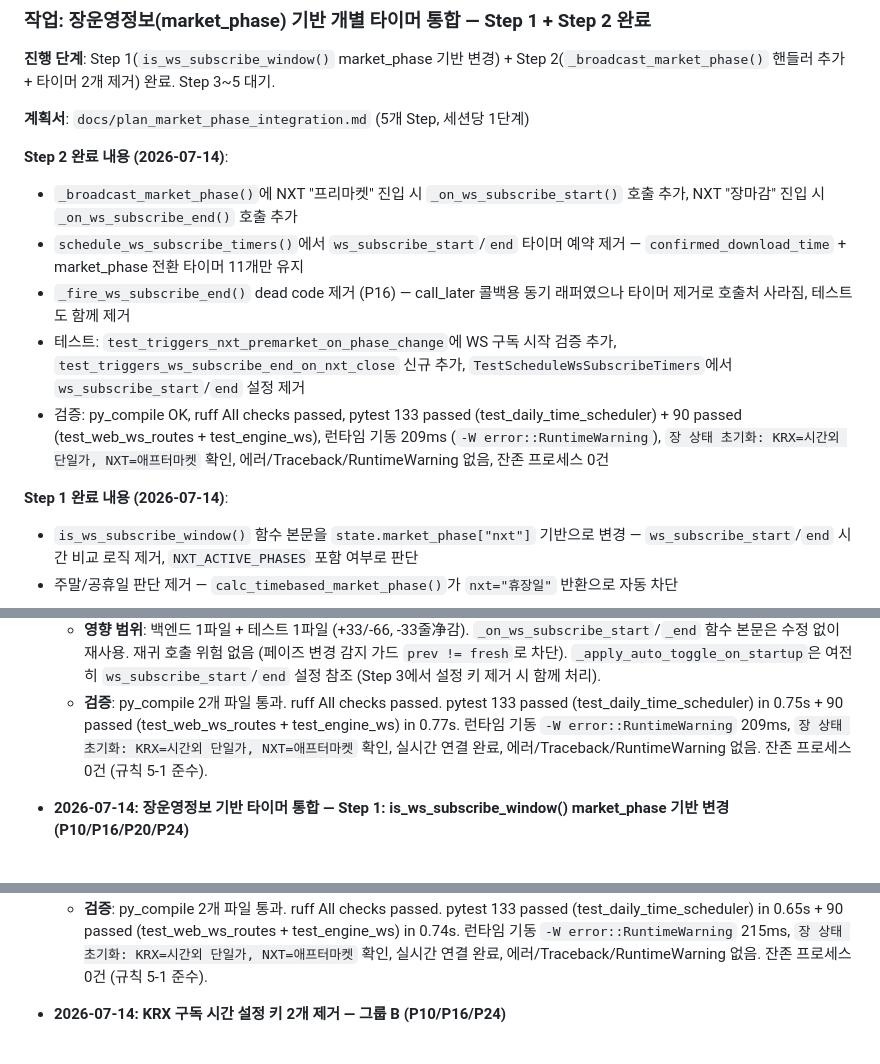
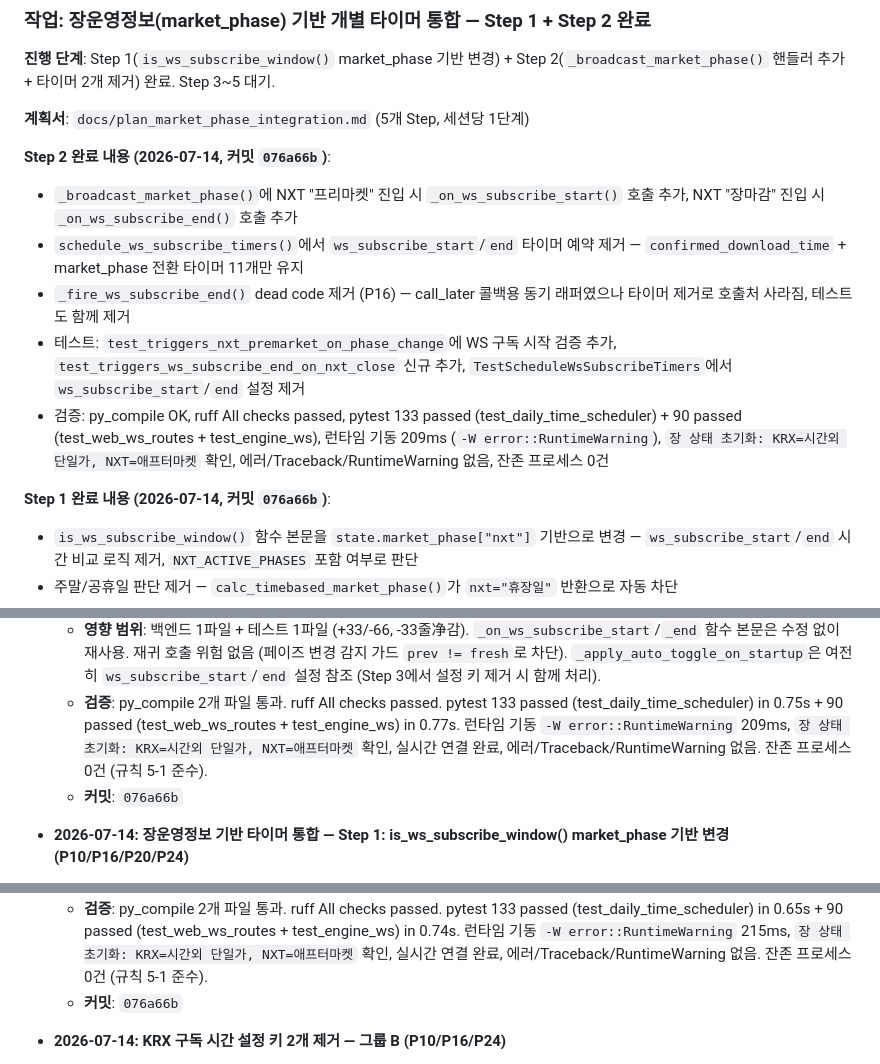
Before and after one commit to sungjk0706/SectorFlow, a Markdown page: HANDOVER.md, 3 parts joined by grey strips. GitHub-like rendering.

Commit message:
docs: HANDOVER.md 갱신 — Step 1+2 완료 기록 + 커밋 해시 확정 (P23/P10)
Generated with [Devin](https://devin.ai)

Co-Authored-By: Devin <158243242+devin-ai-integration[bot]@users.noreply.github.com>

```diff
--- a/HANDOVER.md
+++ b/HANDOVER.md
@@ -8,14 +8,14 @@
 
 **계획서**: `docs/plan_market_phase_integration.md` (5개 Step, 세션당 1단계)
 
-**Step 2 완료 내용 (2026-07-14)**:
+**Step 2 완료 내용 (2026-07-14, 커밋 `076a66b`)**:
 - `_broadcast_market_phase()`에 NXT "프리마켓" 진입 시 `_on_ws_subscribe_start()` 호출 추가, NXT "장마감" 진입 시 `_on_ws_subscribe_end()` 호출 추가
 - `schedule_ws_subscribe_timers()`에서 `ws_subscribe_start`/`end` 타이머 예약 제거 — `confirmed_download_time` + market_phase 전환 타이머 11개만 유지
 - `_fire_ws_subscribe_end()` dead code 제거 (P16) — call_later 콜백용 동기 래퍼였으나 타이머 제거로 호출처 사라짐, 테스트도 함께 제거
 - 테스트: `test_triggers_nxt_premarket_on_phase_change`에 WS 구독 시작 검증 추가, `test_triggers_ws_subscribe_end_on_nxt_close` 신규 추가, `TestScheduleWsSubscribeTimers`에서 `ws_subscribe_start`/`end` 설정 제거
 - 검증: py_compile OK, ruff All checks passed, pytest 133 passed (test_daily_time_scheduler) + 90 passed (test_web_ws_routes + test_engine_ws), 런타임 기동 209ms (`-W error::RuntimeWarning`), `장 상태 초기화: KRX=시간외 단일가, NXT=애프터마켓` 확인, 에러/Traceback/RuntimeWarning 없음, 잔존 프로세스 0건
 
-**Step 1 완료 내용 (2026-07-14)**:
+**Step 1 완료 내용 (2026-07-14, 커밋 `076a66b`)**:
 - `is_ws_subscribe_window()` 함수 본문을 `state.market_phase["nxt"]` 기반으로 변경 — `ws_subscribe_start`/`end` 시간 비교 로직 제거, `NXT_ACTIVE_PHASES` 포함 여부로 판단
 - 주말/공휴일 판단 제거 — `calc_timebased_market_phase()`가 `nxt="휴장일"` 반환으로 자동 차단
 - `ws_subscribe_on` 마스터 스위치 + 빈 settings RuntimeError 유지
@@ -81,6 +81,7 @@
   - **변경 내용**: (1) `daily_time_scheduler.py` — `_broadcast_market_phase()`에 NXT "프리마켓" 진입 시 `_on_ws_subscribe_start()` 호출 추가 (기존 `_on_nxt_premarket_start()` 이후), NXT "장마감" 진입 시 `_on_ws_subscribe_end()` 호출 추가. `schedule_ws_subscribe_timers()`에서 `ws_subscribe_start`/`end` 타이머 예약 로직 제거 (713-740행), `confirmed_download_time` + market_phase 전환 타이머 11개 유지. `_fire_ws_subscribe_end()` dead code 제거 (P16 — 타이머 제거로 호출처 사라짐). (2) `test_daily_time_scheduler.py` — `test_triggers_nxt_premarket_on_phase_change`에 WS 구독 시작 검증 추가, `test_triggers_ws_subscribe_end_on_nxt_close` 신규 추가, `TestScheduleWsSubscribeTimers`에서 `ws_subscribe_start`/`end` 설정 제거, `_fire_ws_subscribe_end` import + 테스트 제거.
   - **영향 범위**: 백엔드 1파일 + 테스트 1파일 (+33/-66, -33줄净감). `_on_ws_subscribe_start`/`_end` 함수 본문은 수정 없이 재사용. 재귀 호출 위험 없음 (페이즈 변경 감지 가드 `prev != fresh`로 차단). `_apply_auto_toggle_on_startup`은 여전히 `ws_subscribe_start`/`end` 설정 참조 (Step 3에서 설정 키 제거 시 함께 처리).
   - **검증**: py_compile 2개 파일 통과. ruff All checks passed. pytest 133 passed (test_daily_time_scheduler) in 0.75s + 90 passed (test_web_ws_routes + test_engine_ws) in 0.77s. 런타임 기동 `-W error::RuntimeWarning` 209ms, `장 상태 초기화: KRX=시간외 단일가, NXT=애프터마켓` 확인, 실시간 연결 완료, 에러/Traceback/RuntimeWarning 없음. 잔존 프로세스 0건 (규칙 5-1 준수).
+  - **커밋**: `076a66b`
 
 - **2026-07-14: 장운영정보 기반 타이머 통합 — Step 1: is_ws_subscribe_window() market_phase 기반 변경 (P10/P16/P20/P24)**
   - **현상**: `is_ws_subscribe_window()`가 사용자 설정 시간(`ws_subscribe_start`/`end`) 기반으로 구독 구간을 판단하나, 실제 구독 시작/종료는 `_broadcast_market_phase()`의 페이즈 변경 핸들러가 담당하여 시간 설정이 구독 동작에 반영되지 않는 P16(살아있는 경로) 위반 상태.
@@ -89,6 +90,7 @@
   - **변경 내용**: (1) `daily_time_scheduler.py` — `is_ws_subscribe_window()` 본문을 `state.market_phase["nxt"]`가 `NXT_ACTIVE_PHASES`에 포함되는지로 판단하도록 변경. 주말/공휴일 판단 제거 (`calc_timebased_market_phase()`가 `nxt="휴장일"` 반환으로 자동 차단). `ws_subscribe_on` 마스터 스위치 + 빈 settings RuntimeError 유지. 빈 문자열 `nxt` 시 에러 로그 + False 반환 (P20 폴백 금지, 기존 `is_nxt_only_window` 패턴 동일). 호출처 8개 파일은 함수 본문만 변경으로 자동 적용, 수정 불필요 (P24 단순성). (2) `test_daily_time_scheduler.py` — `TestIsWsSubscribeWindow` 6개 테스트 + `TestIsEditWindowOpen` 2개 테스트를 `_kst_now`/`is_trading_day` 기반 mock → `state.market_phase` 기반 mock로 변경.
   - **영향 범위**: 백엔드 1파일 + 테스트 1파일 (+24/-42, -18줄净감). 호출처 8개 파일 (`engine_loop`, `engine_bootstrap`, `engine_cache`, `engine_service`, `ws_subscribe_control`, `stock_classification`, `ws_subscribe` 라우트, 내부 `is_heavy_operation_allowed`/`is_edit_window_open`/`_init_ws_subscribe_state`)은 자동 적용. 파생 함수 `is_edit_window_open()`, `is_heavy_operation_allowed()`도 자동 적용. `ws_subscribe_start`/`end` 설정 키는 Step 3에서 완전 제거 예정.
   - **검증**: py_compile 2개 파일 통과. ruff All checks passed. pytest 133 passed (test_daily_time_scheduler) in 0.65s + 90 passed (test_web_ws_routes + test_engine_ws) in 0.74s. 런타임 기동 `-W error::RuntimeWarning` 215ms, `장 상태 초기화: KRX=시간외 단일가, NXT=애프터마켓` 확인, 실시간 연결 완료, 에러/Traceback/RuntimeWarning 없음. 잔존 프로세스 0건 (규칙 5-1 준수).
+  - **커밋**: `076a66b`
 
 - **2026-07-14: KRX 구독 시간 설정 키 2개 제거 — 그룹 B (P10/P16/P24)**
   - **현상**: 세션 1에서 추가한 KRX 구독 시간 설정 키 2개(`ws_subscribe_start_krx`, `ws_subscribe_end_krx`)와 UI 입력란이 반자동 방식 재조정으로 인해 dead code로 잔존. 사용자가 설정 화면에서 "KRX 구독 시간" 입력란을 변경해도 실제 동작에 반영되지 않는 P16(살아있는 경로) 위반 상태.
```
Also changed, not shown: docs/plan_market_phase_integration.md (+2 -2 lines).
